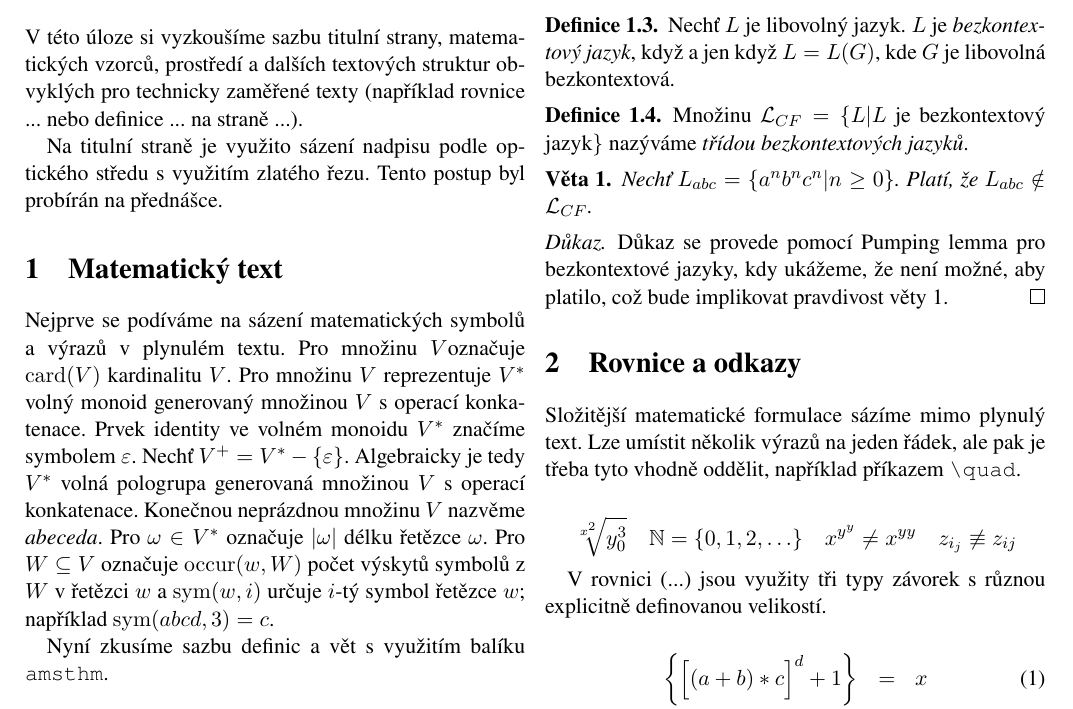
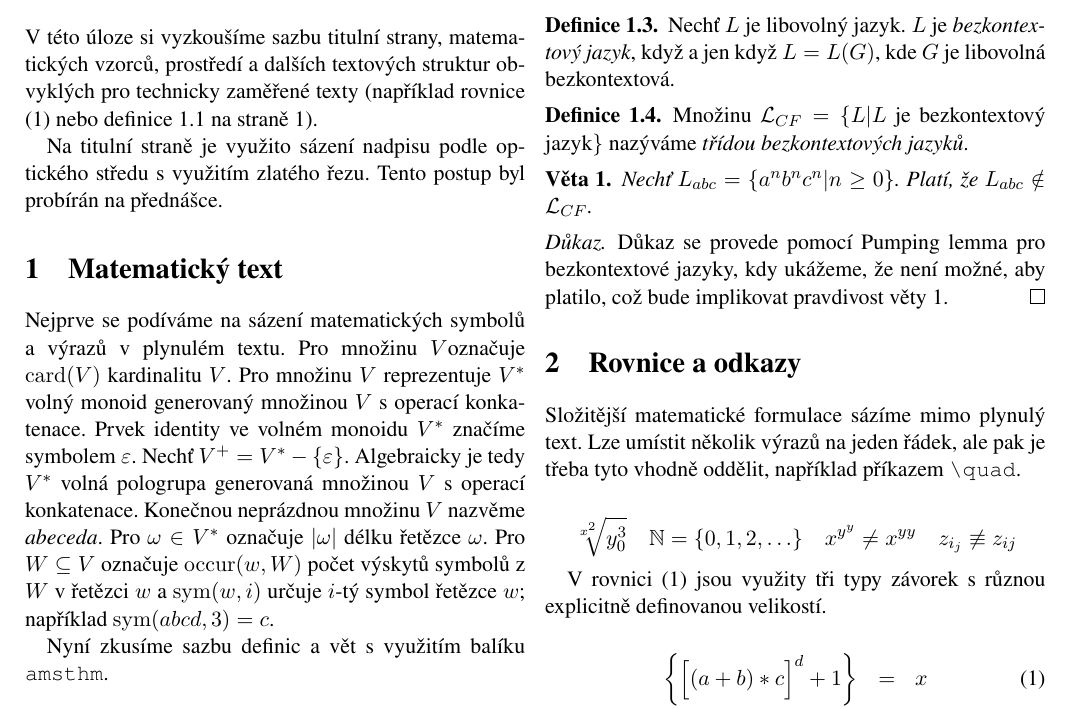
Before and after one commit to EnkeyMC/VUT-projects, a LaTeX document (proj2.tex): part of page 2 of 3, cut so that both start at the same text. Compiled offline with pdfLaTeX.

Commit message:
references

```diff
--- a/proj2.tex
+++ b/proj2.tex
@@ -50,7 +50,7 @@
 
 	\section*{Úvod} % (fold)
 	\label{sec:úvod}
-	V této úloze si vyzkoušíme sazbu titulní strany, matematických vzorců, prostředí a dalších textových struktur obvyklých pro technicky zaměřené texty (například rovnice ... nebo definice ... na straně ...).
+	V této úloze si vyzkoušíme sazbu titulní strany, matematických vzorců, prostředí a dalších textových struktur obvyklých pro technicky zaměřené texty (například rovnice \eqref{rovnice1} nebo definice \ref{def_bezkontextova_gramatika} na straně \pageref{def_bezkontextova_gramatika}).
 
 	Na titulní straně je využito sázení nadpisu podle optického středu s využitím zlatého řezu. Tento postup byl probírán na přednášce.
 	% section úvod (end)
@@ -110,9 +110,9 @@
 
 	$$\sqrt[x^2]{y^3_0} \quad \mathbb{N} = \{0,1,2,\ldots\} \quad x^{y^y} \neq x^{yy} \quad z_{i_j} \not\equiv z_{ij}$$
 
-	V rovnici (...) jsou využity tři typy závorek s různou explicitně definovanou velikostí.
+	V rovnici \eqref{rovnice1} jsou využity tři typy závorek s různou explicitně definovanou velikostí.
 
-	\begin{eqnarray}
+	\begin{eqnarray} \label{rovnice1}
 		\left\{ {\Big[ (a+b)*c \Big]}^d + 1 \right\} & = & x \\
 		\lim_{x \to \infty} \frac{\sin^2 x + \cos^2 x}{4} & = & y \nonumber
 	\end{eqnarray}
```
Also changed, not shown: proj2.pdf, proj2.tex (2 more changed lines).
